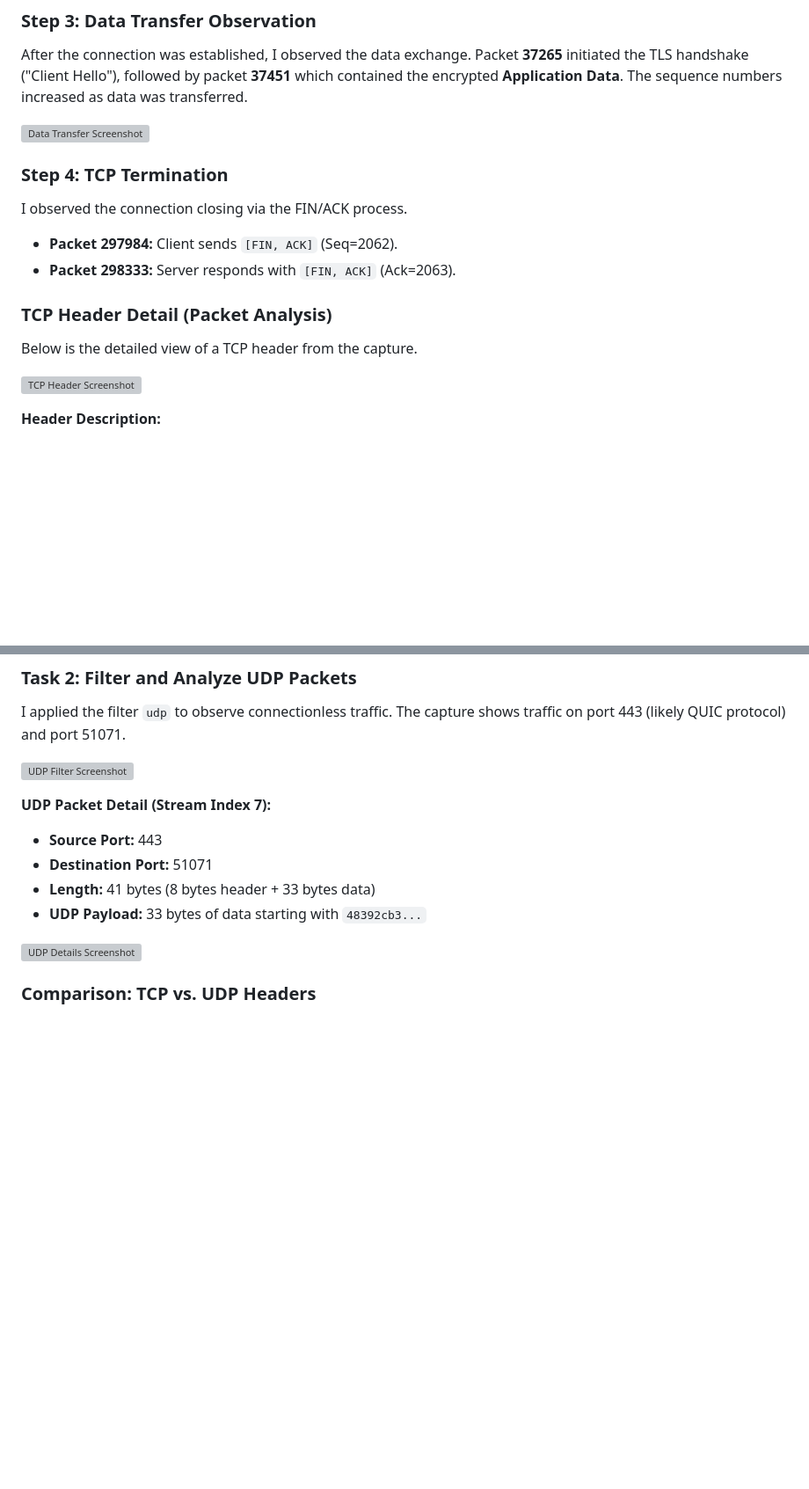
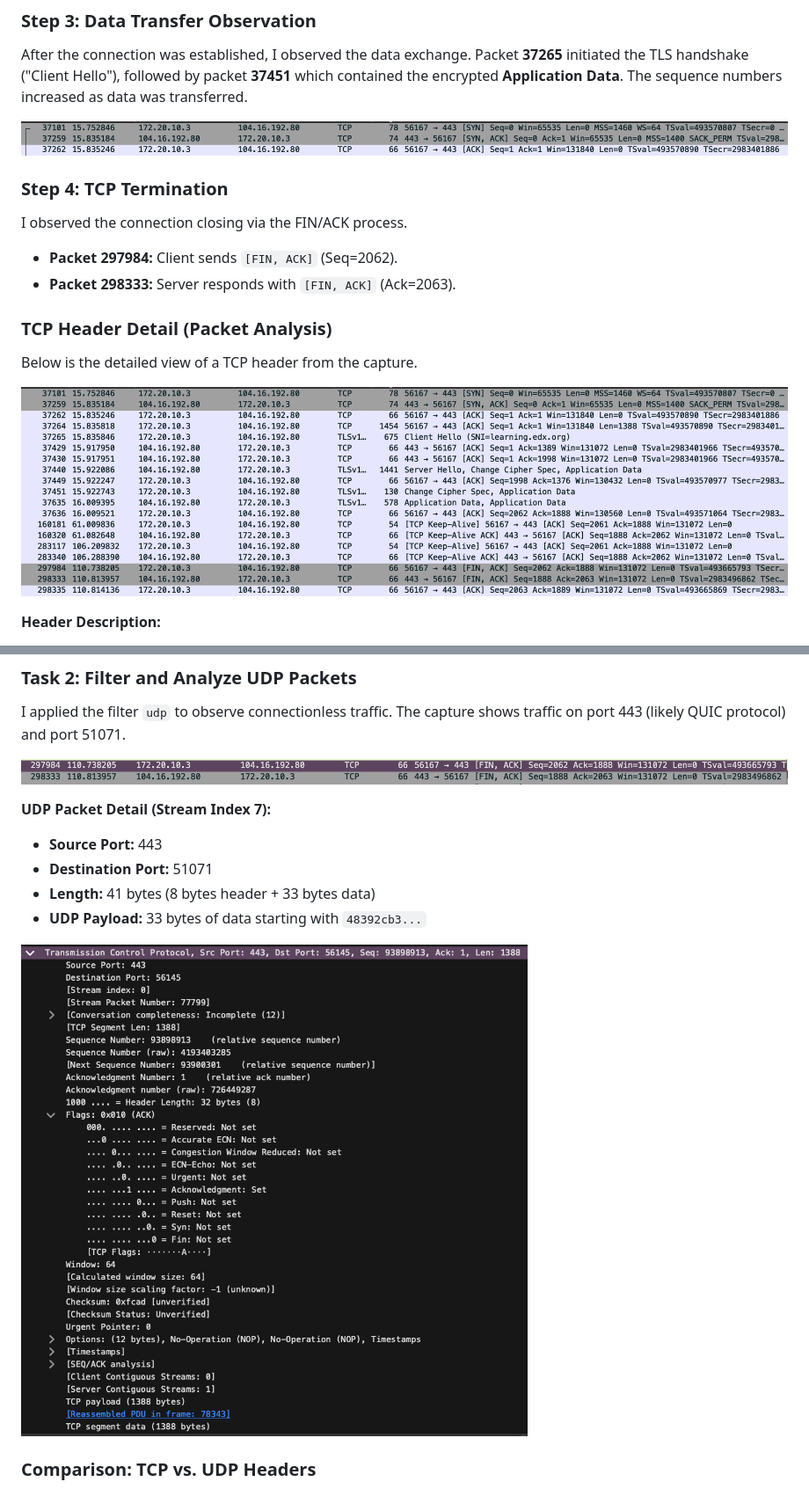
Before and after one commit to WajdAlfehaid/CS471-Web-Technologies-Laboratory, a Markdown page: Lab-1/The Internet Protocols.md, 2 parts joined by grey strips. Shown at 88% size. Drawn GitHub-style; blank space fills up the shorter version; grey boxes are pictures that could not be loaded.

```diff
--- a/Lab-1/The Internet Protocols.md
+++ b/Lab-1/The Internet Protocols.md
@@ -59,7 +59,7 @@ I identified the **Three-Way Handshake** used to establish the connection betwee
 ### Step 3: Data Transfer Observation
 After the connection was established, I observed the data exchange. Packet **37265** initiated the TLS handshake ("Client Hello"), followed by packet **37451** which contained the encrypted **Application Data**. The sequence numbers increased as data was transferred.
 
-![Data Transfer Screenshot](insert_data_transfer_screenshot_here.png)
+![Data Transfer Screenshot](5.png)
 
 ### Step 4: TCP Termination
 I observed the connection closing via the FIN/ACK process.
@@ -69,7 +69,7 @@ I observed the connection closing via the FIN/ACK process.
 ### TCP Header Detail (Packet Analysis)
 Below is the detailed view of a TCP header from the capture.
 
-![TCP Header Screenshot](insert_tcp_header_screenshot_here.png)
+![TCP Header Screenshot](6.png)
 
 **Header Description:**
 * **Source Port:** 443 (Server/HTTPS)
@@ -87,7 +87,7 @@ Below is the detailed view of a TCP header from the capture.
 ### Task 2: Filter and Analyze UDP Packets
 I applied the filter `udp` to observe connectionless traffic. The capture shows traffic on port 443 (likely QUIC protocol) and port 51071.
 
-![UDP Filter Screenshot](insert_udp_filter_screenshot_here.png)
+![UDP Filter Screenshot](7.png)
 
 **UDP Packet Detail (Stream Index 7):**
 * **Source Port:** 443
@@ -95,7 +95,7 @@ I applied the filter `udp` to observe connectionless traffic. The capture shows
 * **Length:** 41 bytes (8 bytes header + 33 bytes data)
 * **UDP Payload:** 33 bytes of data starting with `48392cb3...`
 
-![UDP Details Screenshot](insert_udp_details_screenshot_here.png)
+![UDP Details Screenshot](8.png)
 
 ### Comparison: TCP vs. UDP Headers
 * **TCP Header (Complex):** The TCP header observed in Part 2 is **32 bytes** long and contains many fields like Sequence Number, Acknowledgment Number, Flags (SYN, ACK, FIN, PSH), and Window Size. This complexity is necessary to ensure reliable, ordered delivery and error checking.
```
Also changed, not shown: other parts of Lab-1/The Internet Protocols.md (+4 -4 lines).
